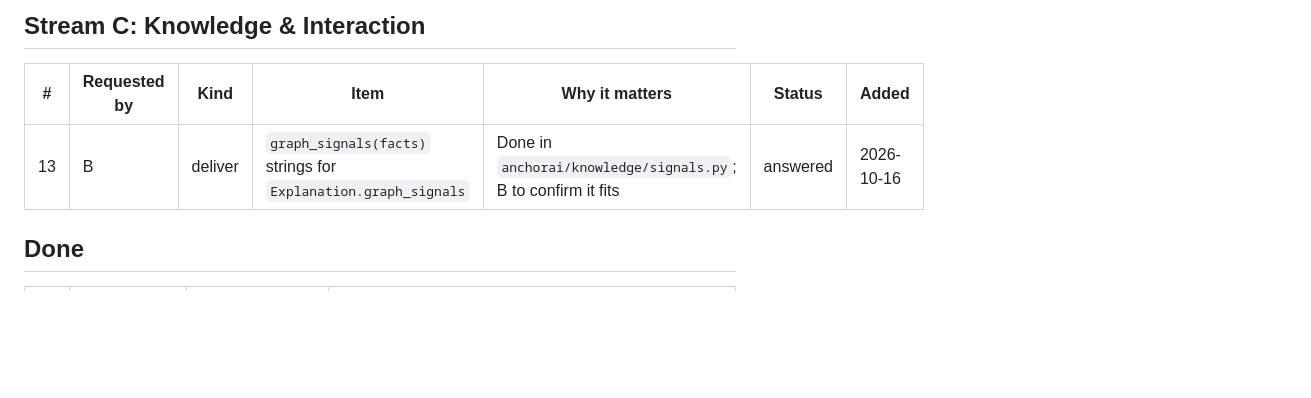
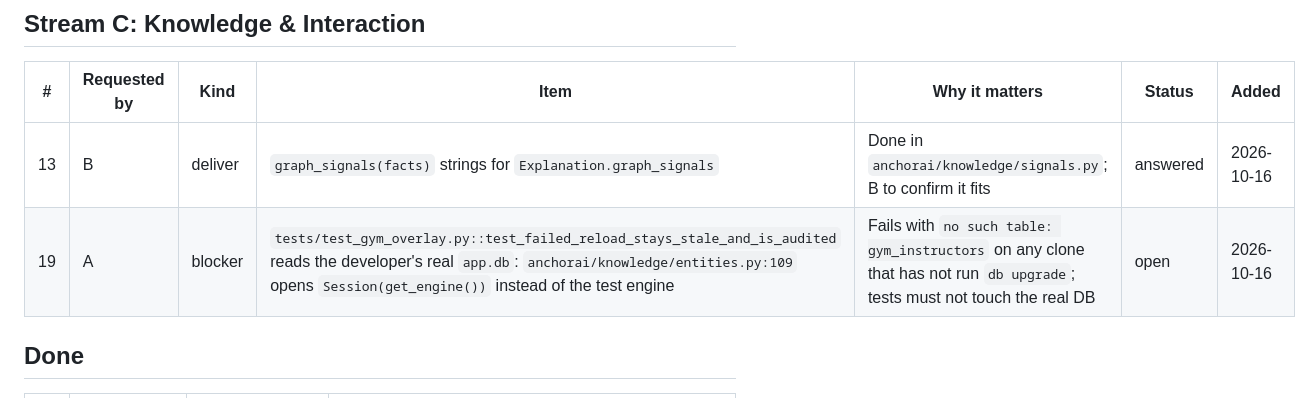
Before and after one commit to sgtaziz/IRS-PM-2026-08-17-ISFT-GRP-16-AnchorAI, a Markdown page: docs/HANDOFFS.md, the part around the change. GitHub-like rendering; blank space fills up the shorter version.

Commit message:
docs: hand c a test that reads the real app db

```diff
--- a/docs/HANDOFFS.md
+++ b/docs/HANDOFFS.md
@@ -42,6 +42,7 @@ What each stream needs from the others: blockers, reviews, decisions and promise
 | # | Requested by | Kind | Item | Why it matters | Status | Added |
 |---|---|---|---|---|---|---|
 | 13 | B | deliver | `graph_signals(facts)` strings for `Explanation.graph_signals` | Done in `anchorai/knowledge/signals.py`; B to confirm it fits | answered | 2026-10-16 |
+| 19 | A | blocker | `tests/test_gym_overlay.py::test_failed_reload_stays_stale_and_is_audited` reads the developer's real `app.db`: `anchorai/knowledge/entities.py:109` opens `Session(get_engine())` instead of the test engine | Fails with `no such table: gym_instructors` on any clone that has not run `db upgrade`; tests must not touch the real DB | open | 2026-10-16 |
 
 ## Done
 
```
